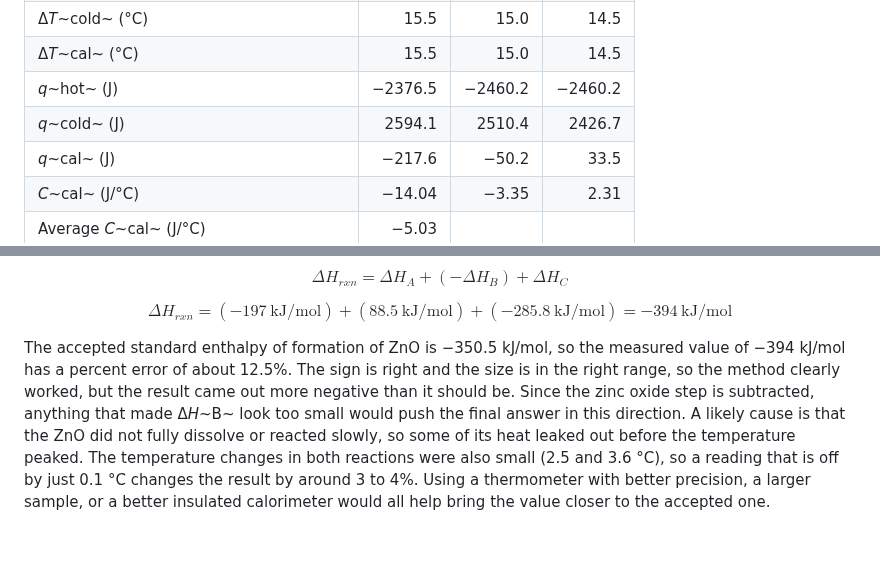
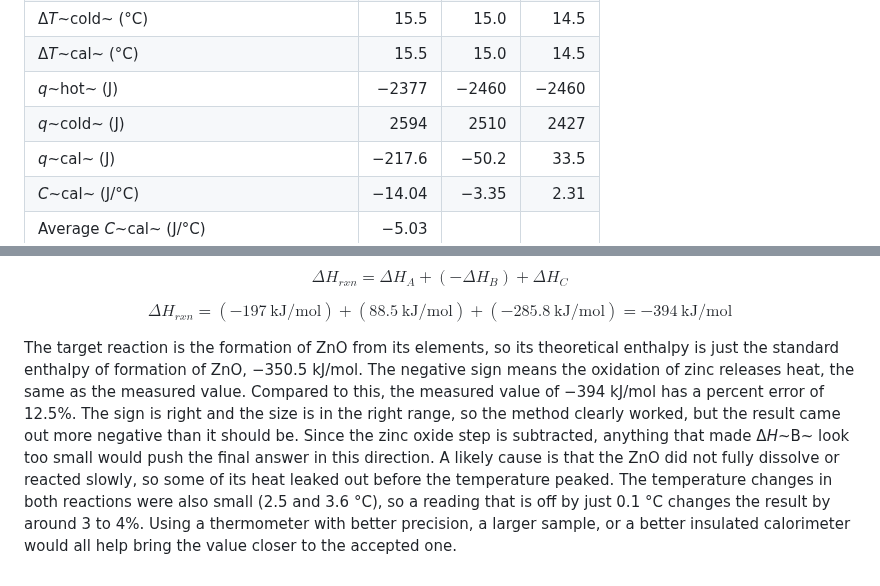
Before and after one commit to Sophiachen121/empty, a Markdown page: calorimetry_report/report.md, 2 parts joined by grey strips. Rendered like a GitHub page; blank space fills up the shorter version.

```diff
--- a/calorimetry_report/report.md
+++ b/calorimetry_report/report.md
@@ -22,8 +22,8 @@ Table 1. Determination of the calorimeter constant.
 | Δ*T*~hot~ (°C) | −14.2 | −14.7 | −14.7 |
 | Δ*T*~cold~ (°C) | 15.5 | 15.0 | 14.5 |
 | Δ*T*~cal~ (°C) | 15.5 | 15.0 | 14.5 |
-| *q*~hot~ (J) | −2376.5 | −2460.2 | −2460.2 |
-| *q*~cold~ (J) | 2594.1 | 2510.4 | 2426.7 |
+| *q*~hot~ (J) | −2377 | −2460 | −2460 |
+| *q*~cold~ (J) | 2594 | 2510 | 2427 |
 | *q*~cal~ (J) | −217.6 | −50.2 | 33.5 |
 | *C*~cal~ (J/°C) | −14.04 | −3.35 | 2.31 |
 | Average *C*~cal~ (J/°C) | −5.03 | | |
@@ -143,4 +149,4 @@ $$\Delta H_{rxn} = \Delta H_A + (-\Delta H_B) + \Delta H_C$$
 
 $$\Delta H_{rxn} = (-197\ \mathrm{kJ/mol}) + (88.5\ \mathrm{kJ/mol}) + (-285.8\ \mathrm{kJ/mol}) = -394\ \mathrm{kJ/mol}$$
 
-The accepted standard enthalpy of formation of ZnO is −350.5 kJ/mol, so the measured value of −394 kJ/mol has a percent error of about 12.5%. The sign is right and the size is in the right range, so the method clearly worked, but the result came out more negative than it should be. Since the zinc oxide step is subtracted, anything that made Δ*H*~B~ look too small would push the final answer in this direction. A likely cause is that the ZnO did not fully dissolve or reacted slowly, so some of its heat leaked out before the temperature peaked. The temperature changes in both reactions were also small (2.5 and 3.6 °C), so a reading that is off by just 0.1 °C changes the result by around 3 to 4%. Using a thermometer with better precision, a larger sample, or a better insulated calorimeter would all help bring the value closer to the accepted one.
+The target reaction is the formation of ZnO from its elements, so its theoretical enthalpy is just the standard enthalpy of formation of ZnO, −350.5 kJ/mol. The negative sign means the oxidation of zinc releases heat, the same as the measured value. Compared to this, the measured value of −394 kJ/mol has a percent error of 12.5%. The sign is right and the size is in the right range, so the method clearly worked, but the result came out more negative than it should be. Since the zinc oxide step is subtracted, anything that made Δ*H*~B~ look too small would push the final answer in this direction. A likely cause is that the ZnO did not fully dissolve or reacted slowly, so some of its heat leaked out before the temperature peaked. The temperature changes in both reactions were also small (2.5 and 3.6 °C), so a reading that is off by just 0.1 °C changes the result by around 3 to 4%. Using a thermometer with better precision, a larger sample, or a better insulated calorimeter would all help bring the value closer to the accepted one.
```
Also changed, not shown: other parts of calorimetry_report/report.md (+12 -6 lines), calorimetry_report/figure1.png (added), 1 other file.
